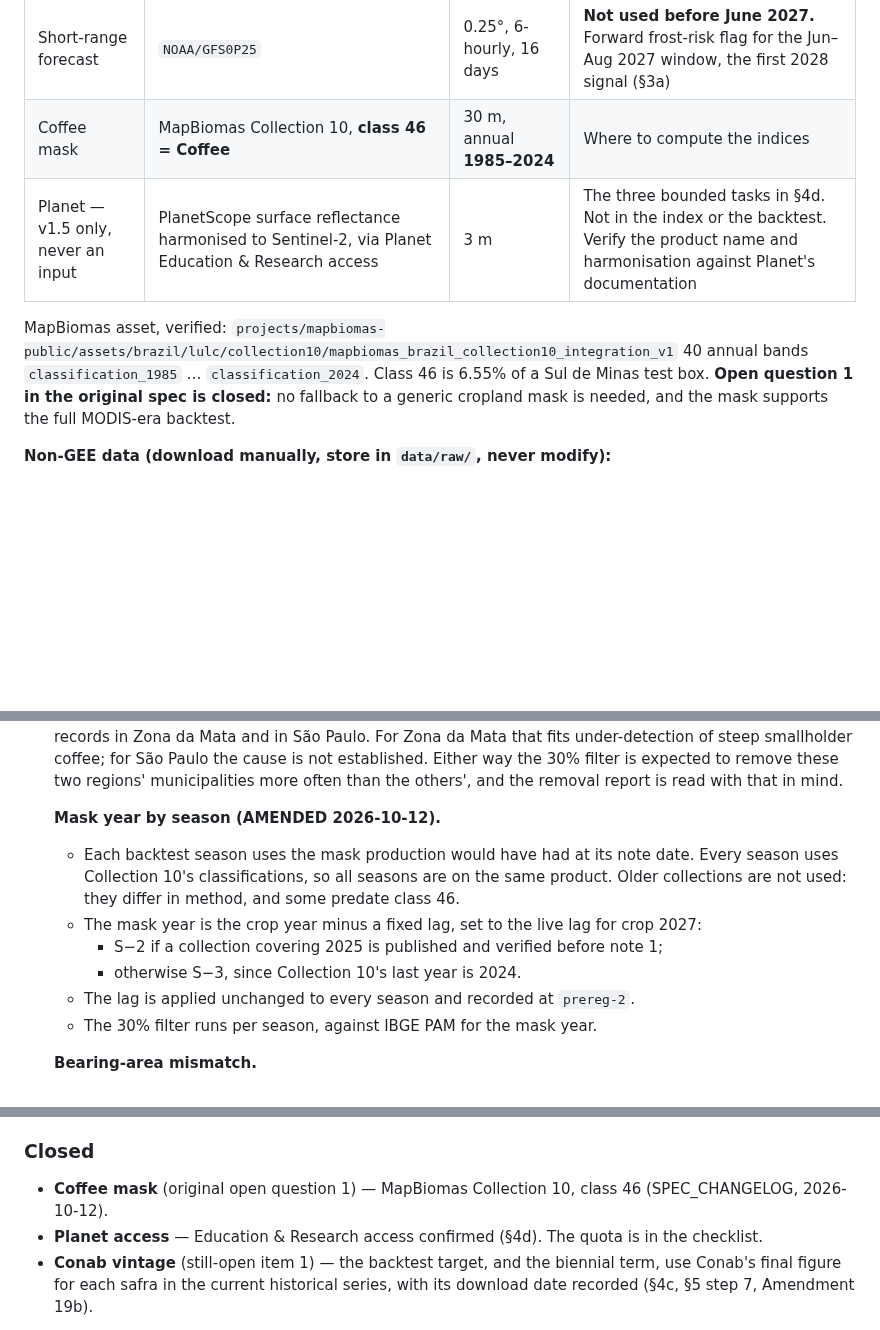
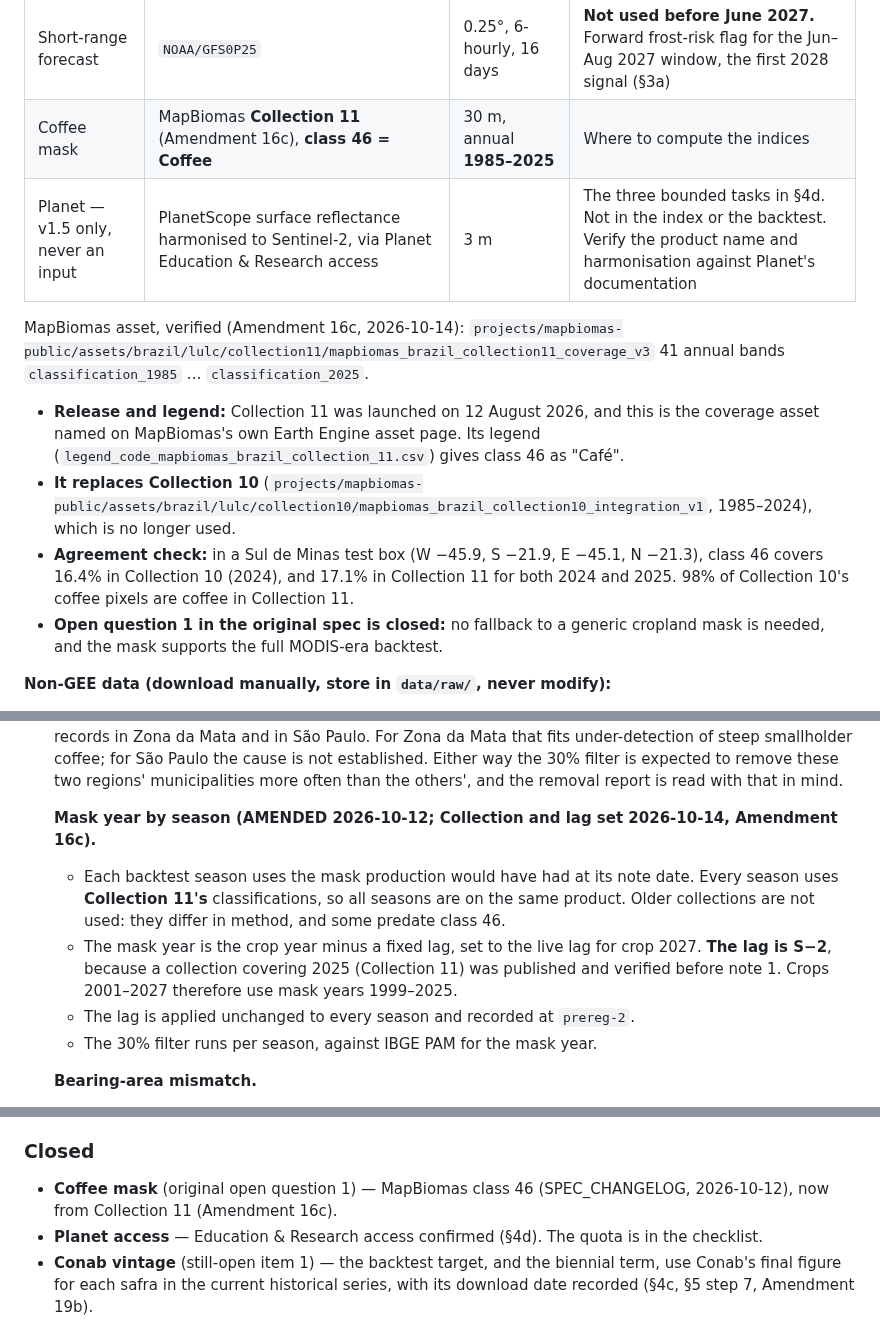
Before and after one commit to Austin-Krawczyk/brazil-arabica-index, a Markdown page: CLAUDE.md, 3 parts joined by grey strips. Rendered like a GitHub page; blank space fills up the shorter version.

```diff
--- a/CLAUDE.md
+++ b/CLAUDE.md
@@ -145,14 +145,23 @@ where a row says otherwise.
 | Elevation | `USGS/SRTMGL1_003` | 30 m, static | 95th percentile of coffee-mask elevation per region, for the frost station cut (§5 step 4). Resolves (Week 0 report §1, 2026-10-13) and was used for the provisional station cut on 2026-10-14. Declared fallback: `COPERNICUS/DEM/GLO30_2024_1`, which also resolves (the earlier `COPERNICUS/DEM/GLO30` is deprecated). Both are surface models that include canopy, which does not matter for a station altitude cut at the 95th percentile |
 | Soil moisture | `ECMWF/ERA5_LAND/HOURLY`, `volumetric_soil_water_layer_1`–`_3` (0–7, 7–28, 28–100 cm; volume fraction), weighted 0.07 / 0.21 / 0.72 by layer thickness | 9 km, hourly | Root-zone moisture through the pre-flowering dry season, May–Aug of S−1 (§5 step 5). Band names and depths confirmed from the Earth Engine catalog; weights registered at `prereg-1` |
 | Short-range forecast | `NOAA/GFS0P25` | 0.25°, 6-hourly, 16 days | **Not used before June 2027.** Forward frost-risk flag for the Jun–Aug 2027 window, the first 2028 signal (§3a) |
-| Coffee mask | MapBiomas Collection 10, **class 46 = Coffee** | 30 m, annual **1985–2024** | Where to compute the indices |
+| Coffee mask | MapBiomas **Collection 11** (Amendment 16c), **class 46 = Coffee** | 30 m, annual **1985–2025** | Where to compute the indices |
 | Planet — v1.5 only, never an input | PlanetScope surface reflectance harmonised to Sentinel-2, via Planet Education & Research access | 3 m | The three bounded tasks in §4d. Not in the index or the backtest. Verify the product name and harmonisation against Planet's documentation |
 
-MapBiomas asset, verified:
-`projects/mapbiomas-public/assets/brazil/lulc/collection10/mapbiomas_brazil_collection10_integration_v1`
-40 annual bands `classification_1985` … `classification_2024`. Class 46 is 6.55% of a Sul de Minas
-test box. **Open question 1 in the original spec is closed:** no fallback to a generic cropland mask
-is needed, and the mask supports the full MODIS-era backtest.
+MapBiomas asset, verified (Amendment 16c, 2026-10-14):
+`projects/mapbiomas-public/assets/brazil/lulc/collection11/mapbiomas_brazil_collection11_coverage_v3`
+41 annual bands `classification_1985` … `classification_2025`.
+- **Release and legend:** Collection 11 was launched on 12 August 2026, and this is the coverage
+  asset named on MapBiomas's own Earth Engine asset page. Its legend (`legend_code_mapbiomas_brazil_collection_11.csv`)
+  gives class 46 as "Café".
+- **It replaces Collection 10**
+  (`projects/mapbiomas-public/assets/brazil/lulc/collection10/mapbiomas_brazil_collection10_integration_v1`,
+  1985–2024), which is no longer used.
+- **Agreement check:** in a Sul de Minas test box (W −45.9, S −21.9, E −45.1, N −21.3), class 46
+  covers 16.4% in Collection 10 (2024), and 17.1% in Collection 11 for both 2024 and 2025. 98% of
+  Collection 10's coffee pixels are coffee in Collection 11.
+- **Open question 1 in the original spec is closed:** no fallback to a generic cropland mask is
+  needed, and the mask supports the full MODIS-era backtest.
 
 **Non-GEE data (download manually, store in `data/raw/`, never modify):**
 
@@ -380,13 +389,13 @@ region and scored against Conab. **Keep it simple enough to explain in a 15-minu
    Either way the 30% filter is expected to remove these two regions' municipalities more often
    than the others', and the removal report is read with that in mind.
 
-   **Mask year by season (AMENDED 2026-10-12).**
+   **Mask year by season (AMENDED 2026-10-12; Collection and lag set 2026-10-14, Amendment 16c).**
    - Each backtest season uses the mask production would have had at its note date. Every season
-     uses Collection 10's classifications, so all seasons are on the same product. Older
+     uses **Collection 11's** classifications, so all seasons are on the same product. Older
      collections are not used: they differ in method, and some predate class 46.
-   - The mask year is the crop year minus a fixed lag, set to the live lag for crop 2027:
-     - S−2 if a collection covering 2025 is published and verified before note 1;
-     - otherwise S−3, since Collection 10's last year is 2024.
+   - The mask year is the crop year minus a fixed lag, set to the live lag for crop 2027.
+     **The lag is S−2**, because a collection covering 2025 (Collection 11) was published and
+     verified before note 1. Crops 2001–2027 therefore use mask years 1999–2025.
    - The lag is applied unchanged to every season and recorded at `prereg-2`.
    - The 30% filter runs per season, against IBGE PAM for the mask year.
 
@@ -813,8 +822,8 @@ backtest** (§1a) — it is the fourth region, the dashboard, or a note slipping
 
 ### Closed
 
-- **Coffee mask** (original open question 1) — MapBiomas Collection 10, class 46 (SPEC_CHANGELOG,
-  2026-10-12).
+- **Coffee mask** (original open question 1) — MapBiomas class 46 (SPEC_CHANGELOG, 2026-10-12),
+  now from Collection 11 (Amendment 16c).
 - **Planet access** — Education & Research access confirmed (§4d). The quota is in the checklist.
 - **Conab vintage** (still-open item 1) — the backtest target, and the biennial term, use Conab's
   final figure for each safra in the current historical series, with its download date recorded
```
Also changed, not shown: other parts of CLAUDE.md (+1 -1 lines), SPEC_CHANGELOG.md (+24 -0 lines).
